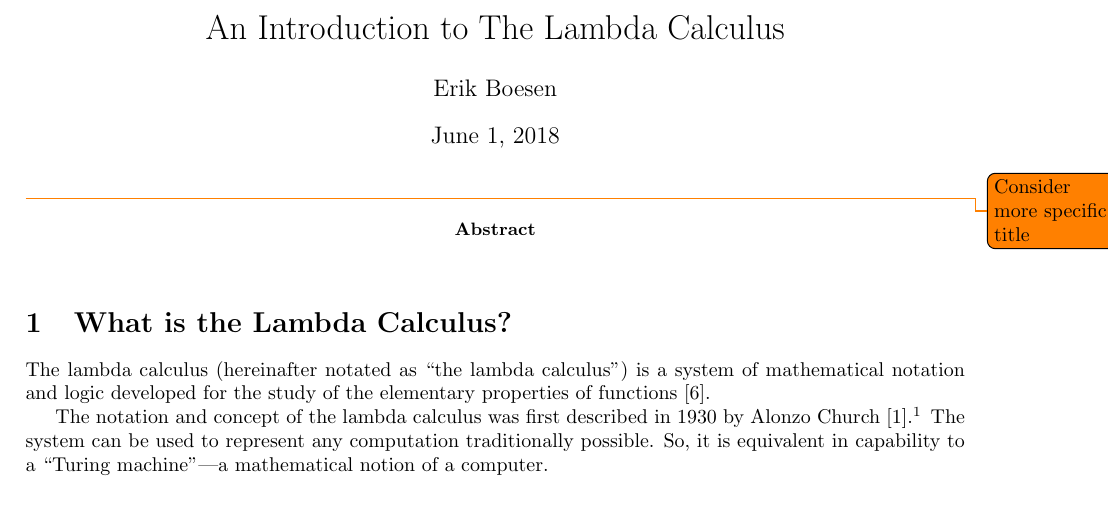
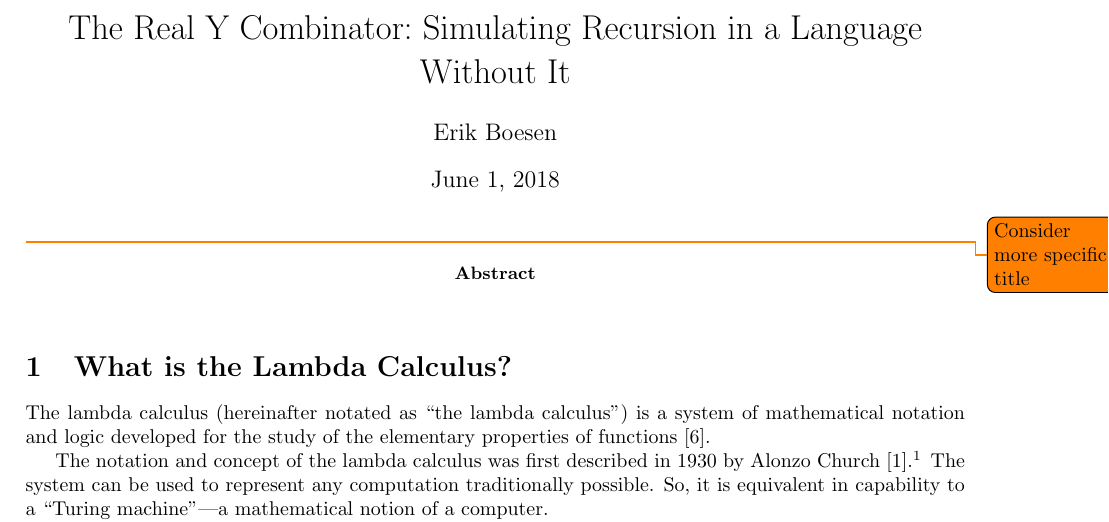
Before and after one commit to ErikBoesen/ia_math, a LaTeX paper (ia.tex): part of page 1 of 2, cut at the place of the change. Compiled offline with pdfLaTeX.

Commit message:
Retitle for Y combinator

```diff
--- a/ia.tex
+++ b/ia.tex
@@ -12,7 +12,7 @@
 \bibliographystyle{plain}
 
 \begin{document}
-\title{An Introduction to The Lambda Calculus}
+\title{The Real Y Combinator: Simulating Recursion in a Language Without It}
 \author{Erik Boesen}
 \maketitle
 \todo{Consider more specific title}
```
